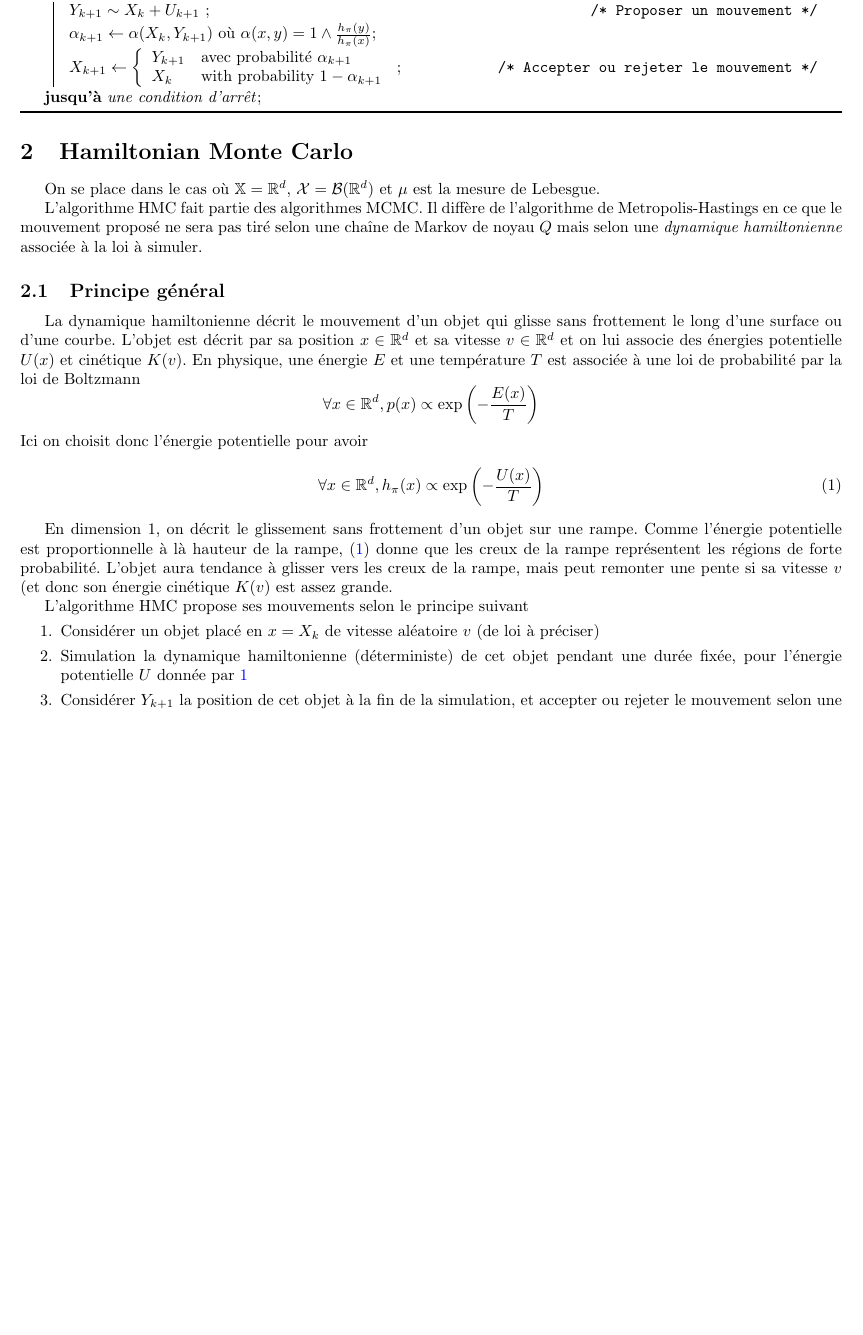
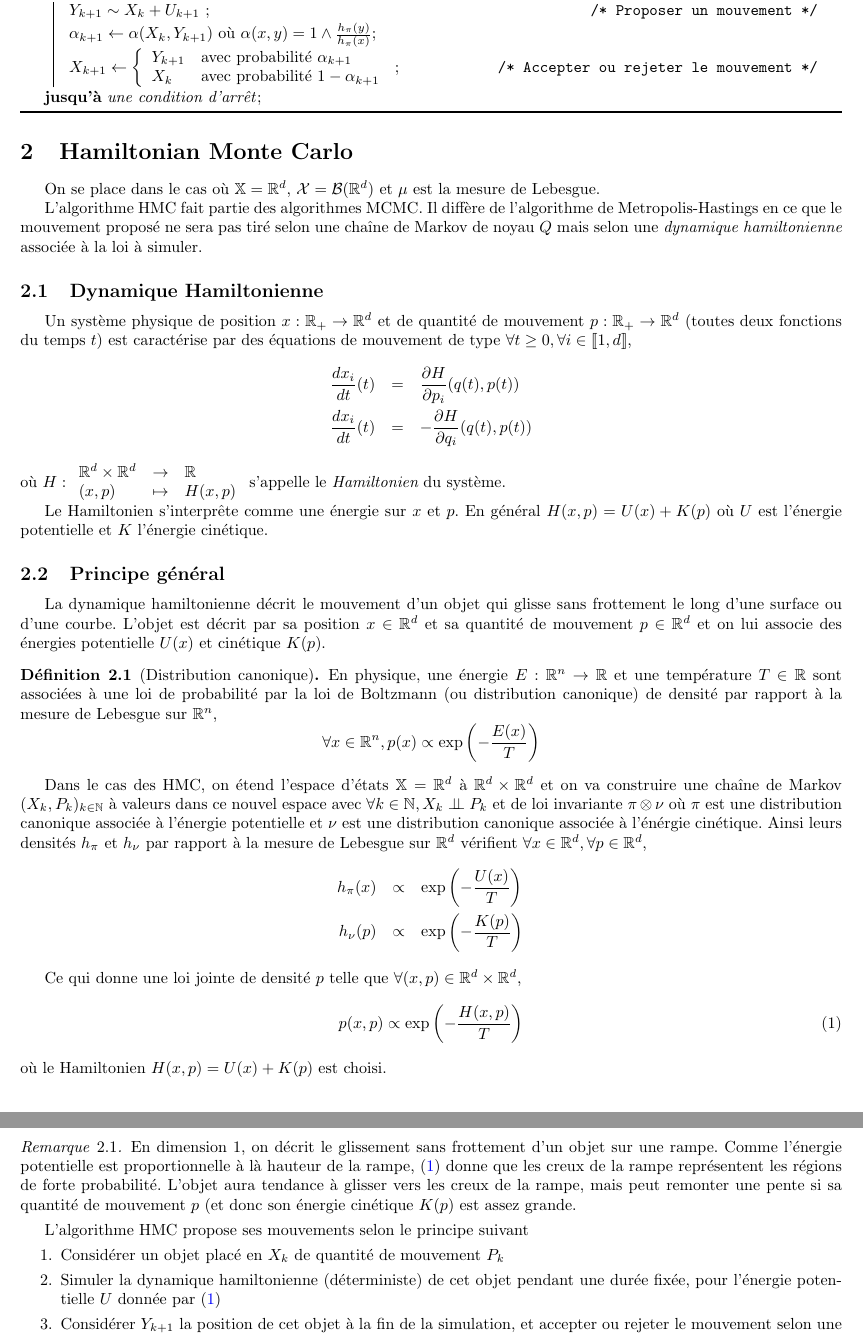
Before and after one commit to amaurydurand/hmc, a LaTeX document (latex/hmc_Rakotonirina-Durand.tex): part of page 3 of 4 before the commit and two parts of pages 3 and 4 of 5 after it, the two joined at a grey line, cut so that both start at the same text, the shorter picture padded with empty space. Compiled offline with pdfLaTeX.

Commit message:
Introduction du Hamiltonien et modification du principe général

```diff
--- a/latex/hmc_Rakotonirina-Durand.tex
+++ b/latex/hmc_Rakotonirina-Durand.tex
@@ -117,4 +117,3 @@ On suppose que $\pi$ a une densité $h_\pi$ par rapport à une mesure $\mu$. On
   \Repeat{une condition d'arrêt}{
     $Y_{k+1} \sim Q(X_k,\cdot)$ \tcc*{Proposer un mouvement}
     $\alpha_{k+1} \leftarrow \alpha(X_k, Y_{k+1})$ où $\alpha(x,y) = 1 \wedge \frac{h_{\pi}(y)q(y,x)}{h_\pi(x)q(x,y)}$\;
-    $X_{k+1} \leftarrow \piecewise{ Y_{k+1} & \text{avec probabilité } \alpha_{k+1} \\ X_k & \text{with probability } 1 - \alpha_{k+1}}$ \tcc*{Accepter ou rejeter le mouvement}
@@ -145,7 +145,7 @@ Dans cet algorithme, on cherche à explorer l'espace $\xset$ en visitant moins s
   \Repeat{une condition d'arrêt}{
     $Y_{k+1} \sim X_k + U_{k+1}$ \tcc*{Proposer un mouvement}
     $\alpha_{k+1} \leftarrow \alpha(X_k, Y_{k+1})$ où $\alpha(x,y) = 1 \wedge \frac{h_{\pi}(y)}{h_\pi(x)}$\;
-    $X_{k+1} \leftarrow \piecewise{ Y_{k+1} & \text{avec probabilité } \alpha_{k+1} \\ X_k & \text{with probability } 1 - \alpha_{k+1}}$ \tcc*{Accepter ou rejeter le mouvement}
+    $X_{k+1} \leftarrow \piecewise{ Y_{k+1} & \text{avec probabilité } \alpha_{k+1} \\ X_k & \text{avec probabilité } 1 - \alpha_{k+1}}$ \tcc*{Accepter ou rejeter le mouvement}
     }
   \caption{Random Walk Metropolis}
   \label{algo:metropolis}
@@ -158,21 +158,45 @@ On se place dans le cas où $\xset = \rset^d$, $\calX = \calB(\rset^d)$ et $\mu$
 
 L'algorithme HMC fait partie des algorithmes MCMC. Il diffère de l'algorithme de Metropolis-Hastings en ce que le mouvement proposé ne sera pas tiré selon une chaîne de Markov de noyau $Q$ mais selon une \emph{dynamique hamiltonienne} associée à la loi à simuler.
 
+\subsection{Dynamique Hamiltonienne}
+Un système physique de position $x : \rset_+ \to \rset^d$ et de quantité de mouvement $p : \rset_+ \to \rset^d$ (toutes deux fonctions du temps $t$) est caractérise par des équations de mouvement de type $\forall t \geq 0, \forall i \in \iseg{1,d}$,
+\begin{eqnarray*}
+  \frac{d x_i}{d t}(t) &=& \frac{\partial H}{\partial p_i} (q(t), p(t)) \\
+  \frac{d x_i}{d t} (t) &=& -\frac{\partial H}{\partial q_i} (q(t), p(t))
+\end{eqnarray*}
+où $H : \fundef{\rset^d \times \rset^d & \to & \rset \\ (x,p) & \mapsto & H(x,p)}$ s'appelle le {\it Hamiltonien} du système.
+
+Le Hamiltonien s'interprête comme une énergie sur $x$ et $p$. En général $H(x,p) = U(x) + K(p)$ où $U$ est l'énergie potentielle et $K$ l'énergie cinétique.
+
 \subsection{Principe général}
+La dynamique hamiltonienne décrit le mouvement d'un objet qui glisse sans frottement le long d'une surface ou d'une courbe. L'objet est décrit par sa position $x \in \rset^d$ et sa quantité de mouvement $p \in \rset^d$ et on lui associe des énergies potentielle $U(x)$ et cinétique $K(p)$.
 
-La dynamique hamiltonienne décrit le mouvement d'un objet qui glisse sans frottement le long d'une surface ou d'une courbe. L'objet est décrit par sa position $x \in \rset^d$ et sa vitesse $v \in \rset^d$ et on lui associe des énergies potentielle $U(x)$ et cinétique $K(v)$. En physique, une énergie $E$ et une température $T$ est associée à une loi de probabilité par la loi de Boltzmann
-$$\forall x \in \rset^d,  p(x) \propto \exp \left( -\frac{E(x)}{T} \right)$$
-Ici on choisit donc l'énergie potentielle pour avoir
+\begin{Def}[Distribution canonique]
+En physique, une énergie $E : \rset^n \to \rset$ et une température $T \in \rset$ sont associées à une loi de probabilité par la loi de Boltzmann (ou distribution canonique) de densité par rapport à la mesure de Lebesgue sur $\rset^n$,
+$$\forall x \in \rset^n,  p(x) \propto \exp \left( -\frac{E(x)}{T} \right)$$
+\end{Def}
+
+
+Dans le cas des HMC, on étend l'espace d'états $\xset = \rset^d$ à $\rset^d \times \rset^d$ et on va construire une chaîne de Markov $(X_k, P_k)_{k \in \nset}$ à valeurs dans ce nouvel espace avec $\forall k \in \nset, X_k \indep P_k$ et de loi invariante $\pi \otimes \nu$ où $\pi$ est une distribution canonique associée à l'énergie potentielle et $\nu$ est une distribution canonique associée à l'énérgie cinétique. Ainsi leurs densités $h_\pi$ et $h_\nu$ par rapport à la mesure de Lebesgue sur $\rset^d$ vérifient $\forall x \in \rset^d, \forall p \in \rset^d$,
+\begin{eqnarray*}
+  h_\pi(x) & \propto &  \exp \left( -\frac{U(x)}{T} \right) \\
+  h_\nu(p) & \propto &  \exp \left( -\frac{K(p)}{T} \right)
+\end{eqnarray*}
+
+Ce qui donne une loi jointe de densité $p$ telle que $\forall (x,p) \in \rset^d \times \rset^d$,
 \begin{equation}\label{eq:canonical-dist}
-\forall x \in \rset^d,  h_\pi(x) \propto \exp \left( -\frac{U(x)}{T} \right)
+p(x,p) \propto \exp \left( -\frac{H(x,p)}{T} \right)
 \end{equation}
+où le Hamiltonien $H(x,p) = U(x) + K(p)$ est choisi.
 
-En dimension 1, on décrit le glissement sans frottement d'un objet sur une rampe. Comme l'énergie potentielle est proportionnelle à là hauteur de la rampe, \eqref{eq:canonical-dist} donne que les creux de la rampe représentent les régions de forte probabilité. L'objet aura tendance à glisser vers les creux de la rampe, mais peut remonter une pente si sa vitesse $v$ (et donc son énergie cinétique $K(v)$ est assez grande.
+\begin{Rque}
+En dimension 1, on décrit le glissement sans frottement d'un objet sur une rampe. Comme l'énergie potentielle est proportionnelle à là hauteur de la rampe, \eqref{eq:canonical-dist} donne que les creux de la rampe représentent les régions de forte probabilité. L'objet aura tendance à glisser vers les creux de la rampe, mais peut remonter une pente si sa quantité de mouvement $p$ (et donc son énergie cinétique $K(p)$ est assez grande.
+\end{Rque}
 
 L'algorithme HMC propose ses mouvements selon le principe suivant
 \begin{enumerate}
-  \item Considérer un objet placé en $x = X_k$ de vitesse aléatoire $v$ (de loi à préciser)
-  \item Simulation la dynamique hamiltonienne (déterministe) de cet objet pendant une durée fixée, pour l'énergie potentielle $U$ donnée par \ref{eq:canonical-dist}
+  \item Considérer un objet placé en $X_k$ de quantité de mouvement $P_k$
+  \item Simuler la dynamique hamiltonienne (déterministe) de cet objet pendant une durée fixée, pour l'énergie potentielle $U$ donnée par \eqref{eq:canonical-dist}
   \item Considérer $Y_{k+1}$ la position de cet objet à la fin de la simulation, et accepter ou rejeter le mouvement selon une fonction de rejet $\alpha$ dépendant de $U$
 \end{enumerate}
 
```
Also changed, not shown: latex/hmc_Rakotonirina-Durand.pdf, latex/hmc_Rakotonirina-Durand.tex (5 more changed lines), 6 other files.
